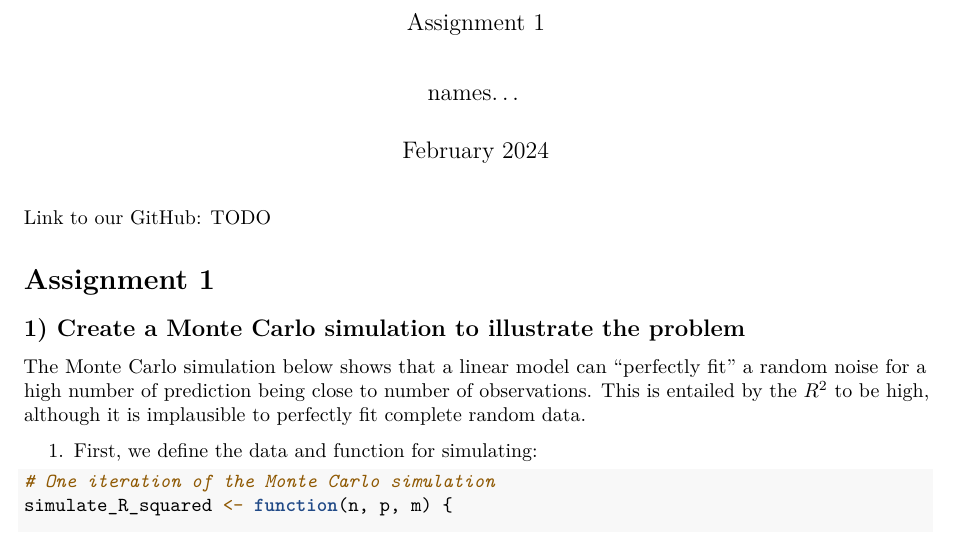
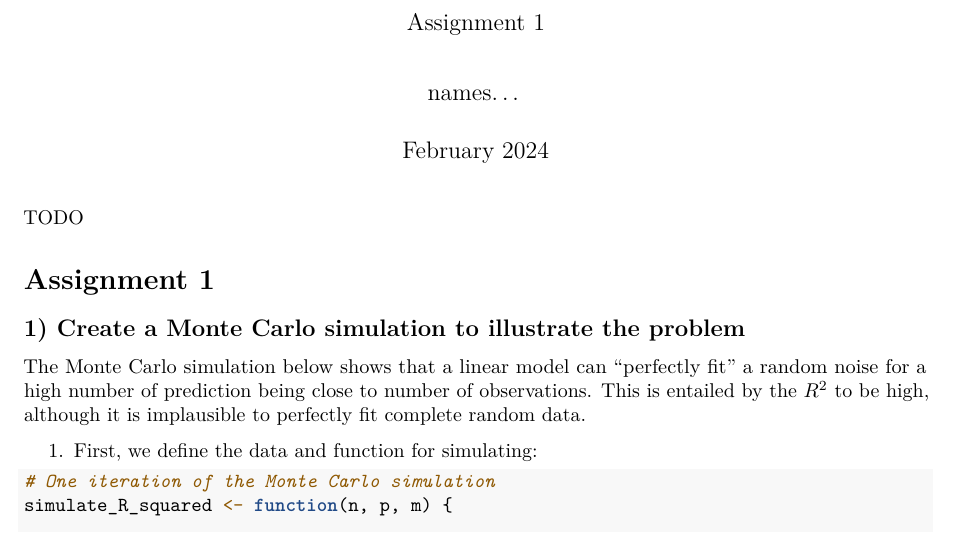
Before and after one commit to nprianikov/compstats, an R Markdown document (assignment1.Rmd): part of page 1 of 3, cut so that both start at the same text. Rendered offline with R 4.5, knitr and Pandoc, then LaTeX, with nearby package versions.

Commit message:
commit from r studio

````diff
--- a/assignment1.Rmd
+++ b/assignment1.Rmd
@@ -20,7 +20,7 @@ knitr::opts_chunk$set(
 )
 ```
 
-Link to our GitHub: TODO
+TODO
 
 # Assignment 1
 ## 1) Create a Monte Carlo simulation to illustrate the problem
````
